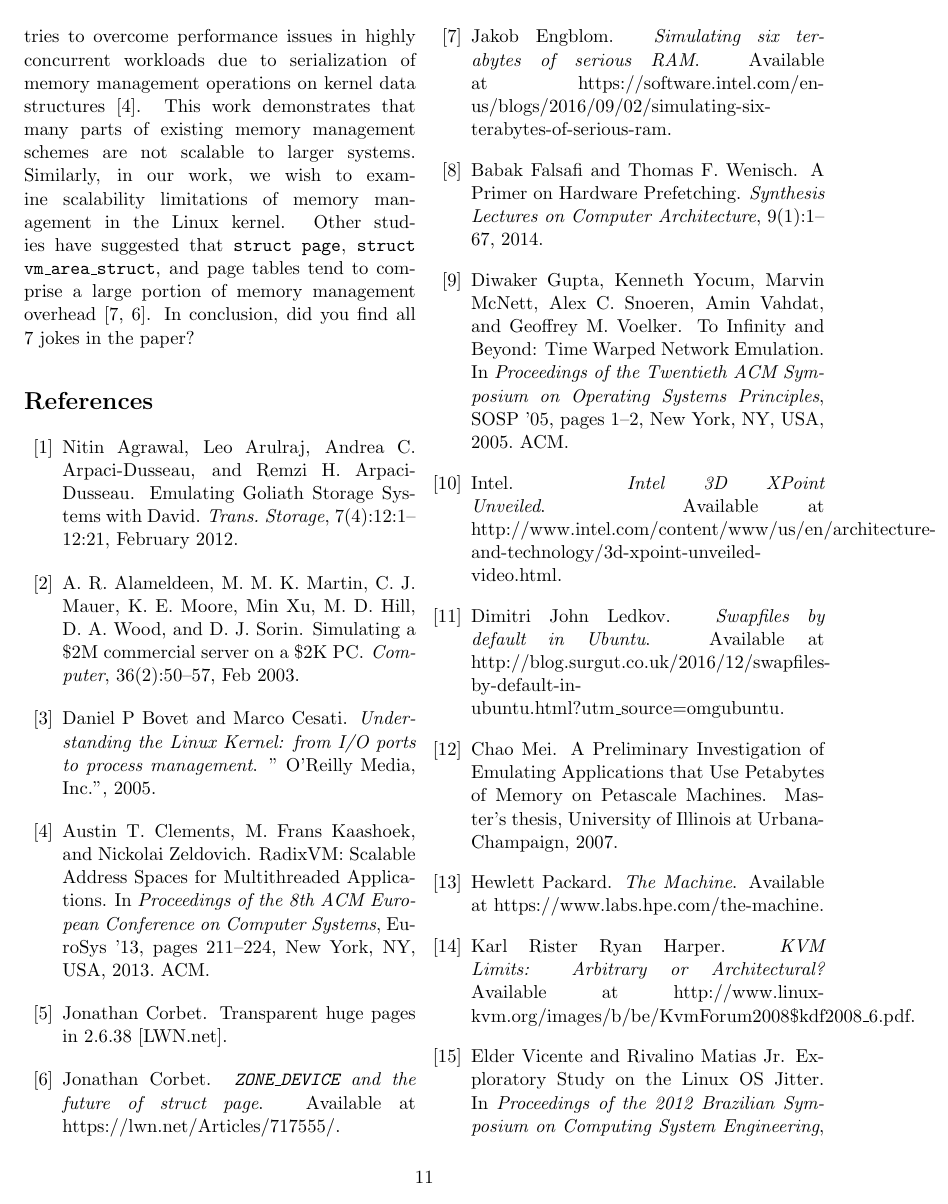
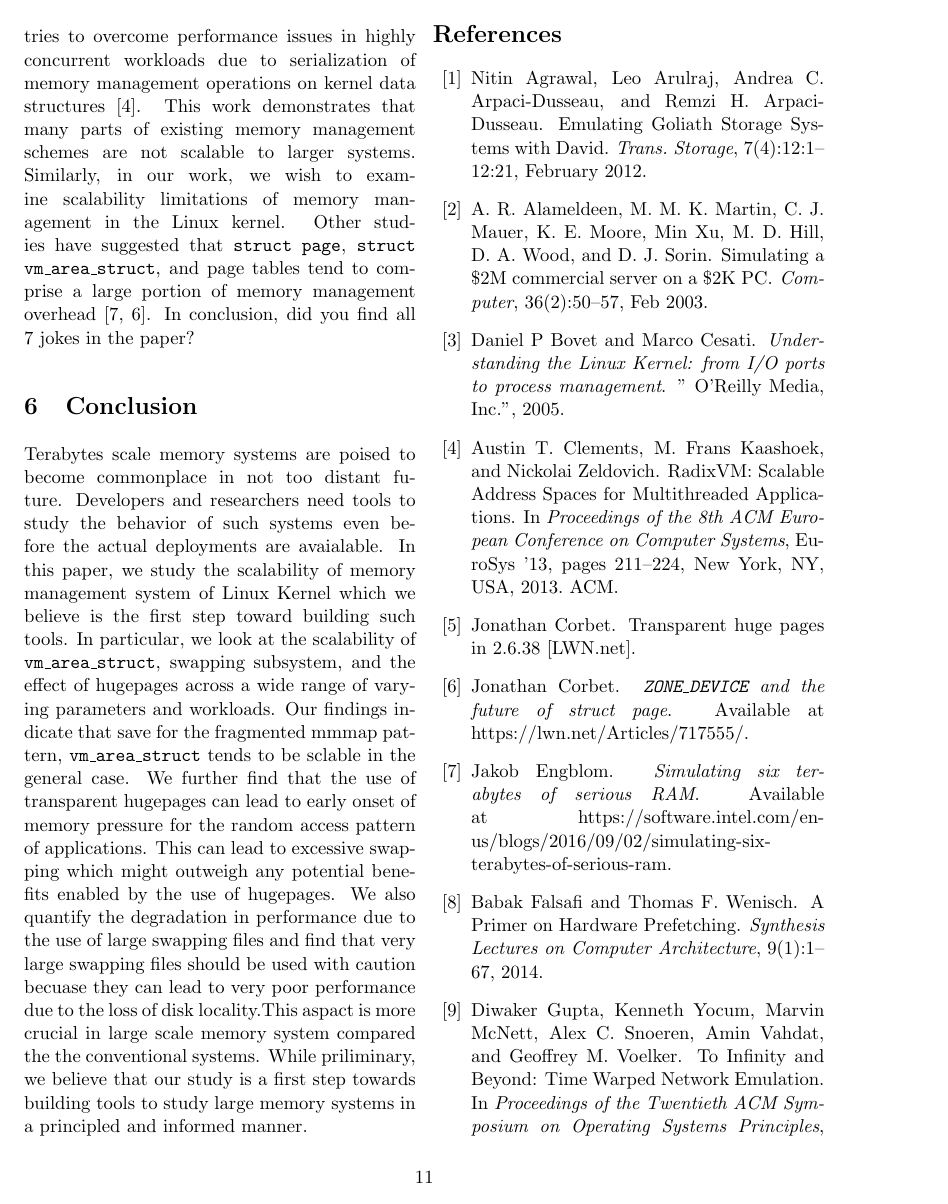
Before and after one commit to mark-i-m/journey, a LaTeX paper (paper.tex): page 11 of 12. Compiled offline with pdfLaTeX.

Commit message:
add conclusion section

```diff
--- a/paper.tex
+++ b/paper.tex
@@ -710,6 +710,26 @@ management in the Linux kernel. Other studies have suggested that \texttt{struct
 page}, \texttt{struct vm\_area\_struct}, and page tables tend to comprise a
 large portion of memory management overhead \cite{simics, struct_page}. In conclusion, did you find all 7 jokes in the paper?
 
+
+\section{Conclusion}
+Terabytes scale memory systems are poised to become commonplace in not too distant future.
+Developers and researchers need tools to study the behavior of such systems even before the actual
+deployments are avaialable. In this paper, we study the scalability of memory management
+system of Linux Kernel which we believe is the first step toward building such tools. In particular,
+we look at the scalability of \texttt{vm\_area\_struct},
+swapping subsystem, and the effect of hugepages across a wide range of varying parameters
+and workloads. Our findings indicate that save for the fragmented mmmap pattern,
+\texttt{vm\_area\_struct} tends to be sclable in the general case. We further find that the use of
+transparent hugepages can lead to early onset of memory pressure for the random access pattern of applications.
+This can lead to excessive swapping which might outweigh any potential benefits enabled by the use of hugepages.
+We also quantify the degradation in performance due to the use of large swapping files and find that very large
+swapping files should be used with caution becuase they can lead to very poor performance due to the loss of disk
+locality.This aspact is more crucial in large scale memory system compared the the conventional systems.
+While priliminary, we believe that our study is a first step towards building tools
+to study large memory systems in a principled and informed manner.
+
+
+
 \bibliography{references}{}
 \bibliographystyle{plain}
 
```
Also changed, not shown: paper.tex (2 more changed lines).
